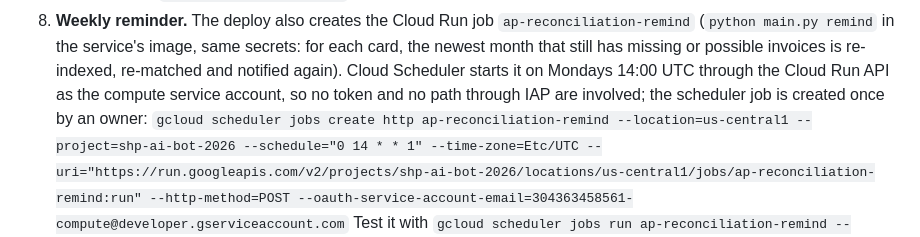
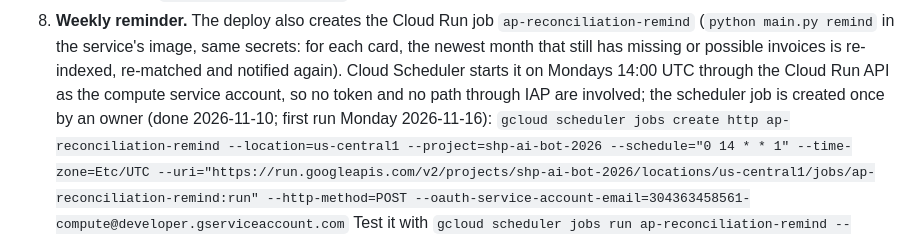
Before and after one commit to mannetsang/trustpilot-ai-pipeline, a Markdown page: ap-reconciliation/README.md, the part around the change. GitHub-like rendering.

```diff
--- a/ap-reconciliation/README.md
+++ b/ap-reconciliation/README.md
@@ -714,7 +714,8 @@ this repo.
    missing or possible invoices is re-indexed, re-matched and notified
    again). Cloud Scheduler starts it on Mondays 14:00 UTC through the Cloud
    Run API as the compute service account, so no token and no path through
-   IAP are involved; the scheduler job is created once by an owner:
+   IAP are involved; the scheduler job is created once by an owner (done
+   2026-11-10; first run Monday 2026-11-16):
    `gcloud scheduler jobs create http ap-reconciliation-remind --location=us-central1 --project=shp-ai-bot-2026 --schedule="0 14 * * 1" --time-zone=Etc/UTC --uri="https://run.googleapis.com/v2/projects/shp-ai-bot-2026/locations/us-central1/jobs/ap-reconciliation-remind:run" --http-method=POST --oauth-service-account-email=304363458561-compute@developer.gserviceaccount.com`
    Test it with
    `gcloud scheduler jobs run ap-reconciliation-remind --location=us-central1 --project=shp-ai-bot-2026`
```
Also changed, not shown: CLAUDE.md (+6 -2 lines).
